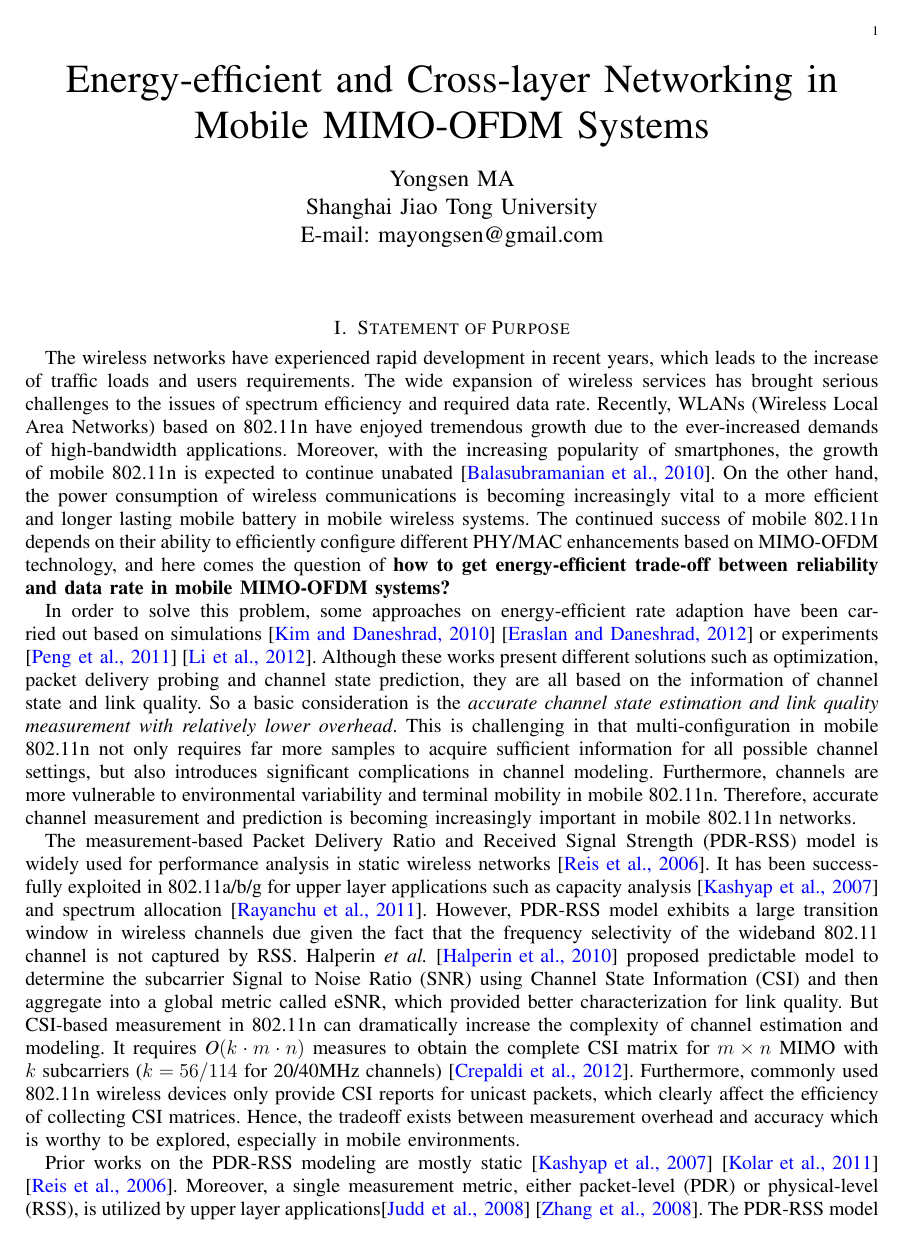
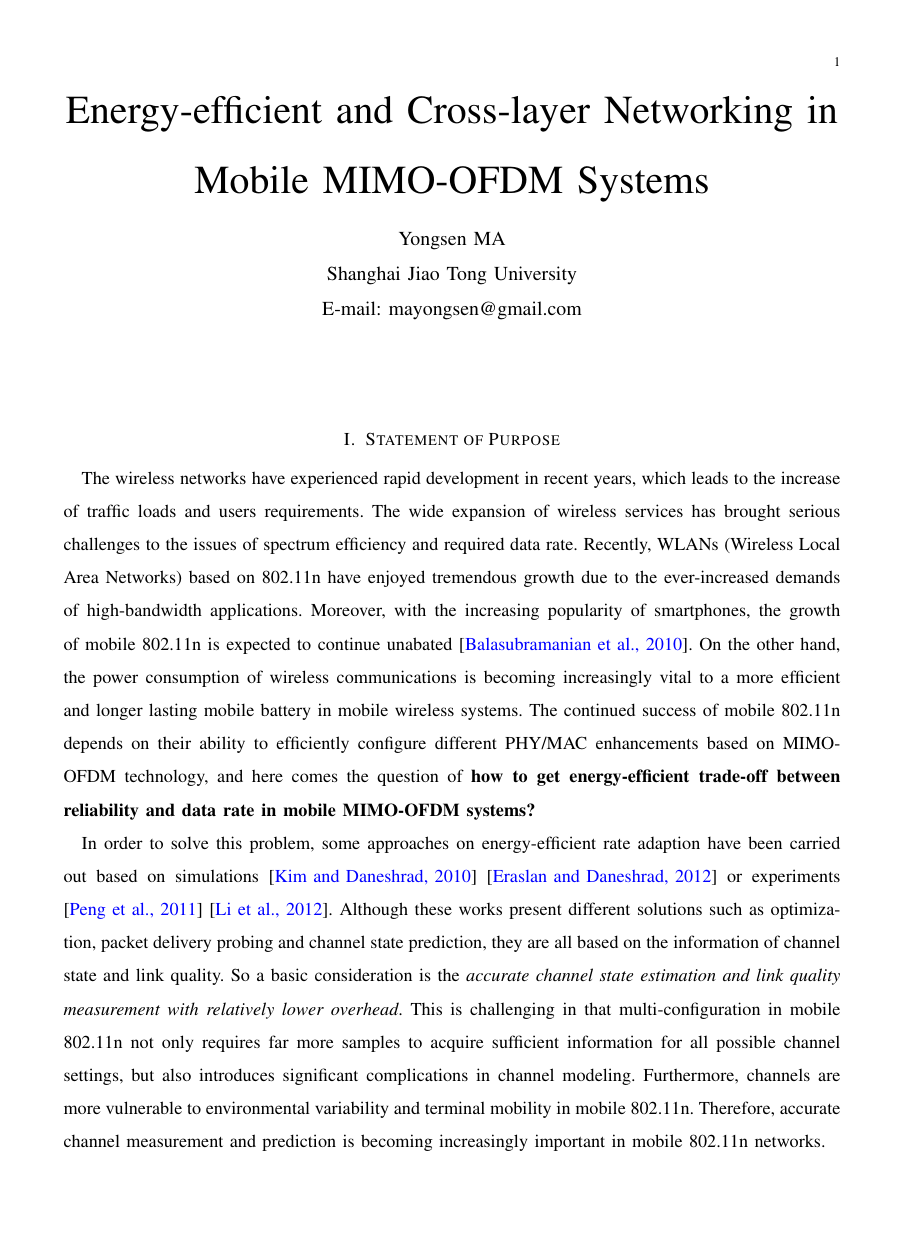
Before and after one commit to yongsen/research_proposal, a LaTeX paper (proposal.tex): page 1 of 12 before the commit and page 1 of 17 after it. Compiled offline with pdfLaTeX.

Commit message:
lab change

```diff
--- a/proposal.tex
+++ b/proposal.tex
@@ -1,5 +1,5 @@
 %\documentclass[conference]{IEEEtran}
-\documentclass[journal,onecolumn,12pt]{IEEEtran}
+\documentclass[draftclsnofoot,journal,onecolumn,11pt]{IEEEtran}
 
 \usepackage{graphicx}
 \usepackage{bm}% bold math
```
Also changed, not shown: proposal.pdf, proposal.tex (2 more changed lines), 3 other files.
